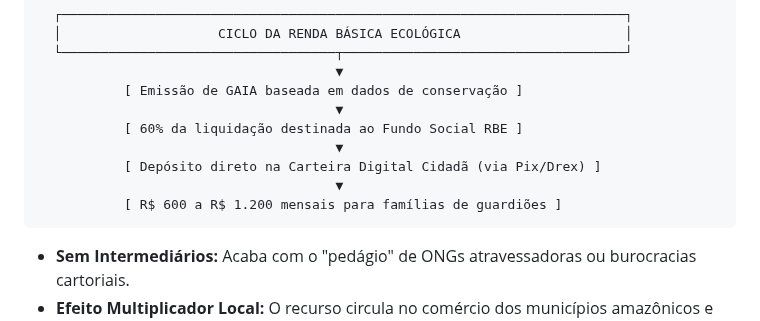
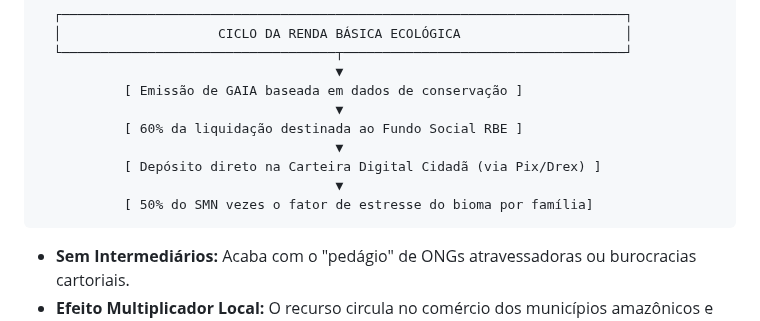
Before and after one commit to PSousa22/biochain, a Markdown page: politica-publica/03_pitch_deck_institucional.md, the part around the change. Drawn GitHub-style.

Commit message:
Atualizar o 03_pitch_deck_institucional.md

````diff
--- a/politica-publica/03_pitch_deck_institucional.md
+++ b/politica-publica/03_pitch_deck_institucional.md
@@ -142,7 +142,7 @@ A **BioChain** é uma infraestrutura de Tecnologia de Razão Distribuída (DLT)
                                       ▼
            [ Depósito direto na Carteira Digital Cidadã (via Pix/Drex) ]
                                       ▼
-           [ R$ 600 a R$ 1.200 mensais para famílias de guardiões ]
+           [ 50% do SMN vezes o fator de estresse do bioma por família]
 ```
 
 * **Sem Intermediários:** Acaba com o "pedágio" de ONGs atravessadoras ou burocracias cartoriais.
````
